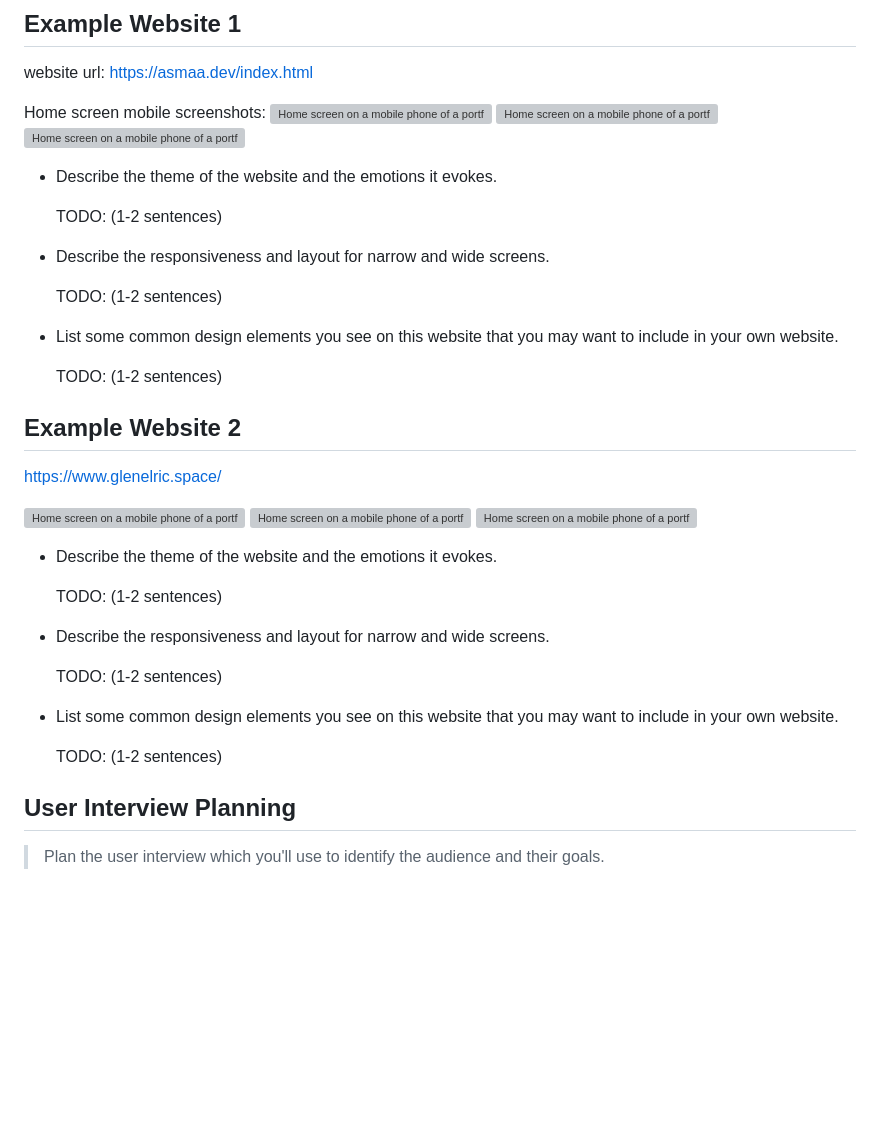
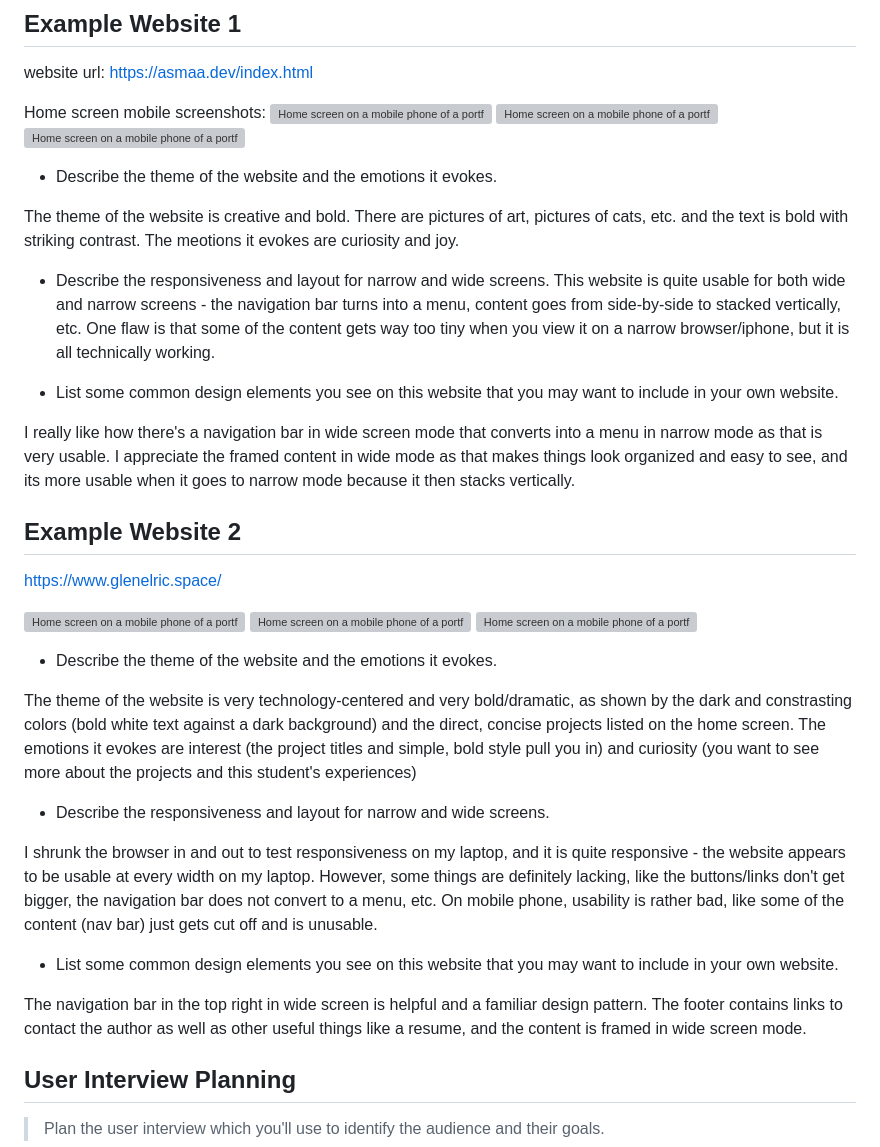
Before and after one commit to faith-s-g/faith-portfolio, a Markdown page: design-plan/milestone-1.md, the part around the change. Drawn GitHub-style; blank space fills up the shorter version; grey boxes are pictures that could not be loaded.

Commit message:
##Website Topic done

```diff
--- a/design-plan/milestone-1.md
+++ b/design-plan/milestone-1.md
@@ -31,15 +31,14 @@ Home screen mobile screenshots:
 
 - Describe the theme of the website and the emotions it evokes.
 
-    TODO: (1-2 sentences)
+The theme of the website is creative and bold. There are pictures of art, pictures of cats, etc. and the text is bold with striking contrast. The meotions it evokes are curiosity and joy.
 
 - Describe the responsiveness and layout for narrow and wide screens.
-
-    TODO: (1-2 sentences)
+This website is quite usable for both wide and narrow screens - the navigation bar turns into a menu, content goes from side-by-side to stacked vertically, etc. One flaw is that some of the content gets way too tiny when you view it on a narrow browser/iphone, but it is all technically working.
 
 - List some common design elements you see on this website that you may want to include in your own website.
 
-    TODO: (1-2 sentences)
+I really like how there's a navigation bar in wide screen mode that converts into a menu in narrow mode as that is very usable. I appreciate the framed content in wide mode as that makes things look organized and easy to see, and its more usable when it goes to narrow mode because it then stacks vertically.
 
 
 ## Example Website 2
@@ -53,15 +52,15 @@ https://www.glenelric.space/
 
 - Describe the theme of the website and the emotions it evokes.
 
-    TODO: (1-2 sentences)
+The theme of the website is very technology-centered and very bold/dramatic, as shown by the dark and constrasting colors (bold white text against a dark background) and the direct, concise projects listed on the home screen. The emotions it evokes are interest (the project titles and simple, bold style pull you in) and curiosity (you want to see more about the projects and this student's experiences)
 
 - Describe the responsiveness and layout for narrow and wide screens.
 
-    TODO: (1-2 sentences)
+I shrunk the browser in and out to test responsiveness on my laptop, and it is quite responsive - the website appears to be usable at every width on my laptop. However, some things are definitely lacking, like the buttons/links don't get bigger, the navigation bar does not convert to a menu, etc. On mobile phone, usability is rather bad, like some of the content (nav bar) just gets cut off and is unusable.
 
 - List some common design elements you see on this website that you may want to include in your own website.
 
-    TODO: (1-2 sentences)
+The navigation bar in the top right in wide screen is helpful and a familiar design pattern. The footer contains links to contact the author as well as other useful things like a resume, and the content is framed in wide screen mode.
 
 
 ## User Interview Planning
```
